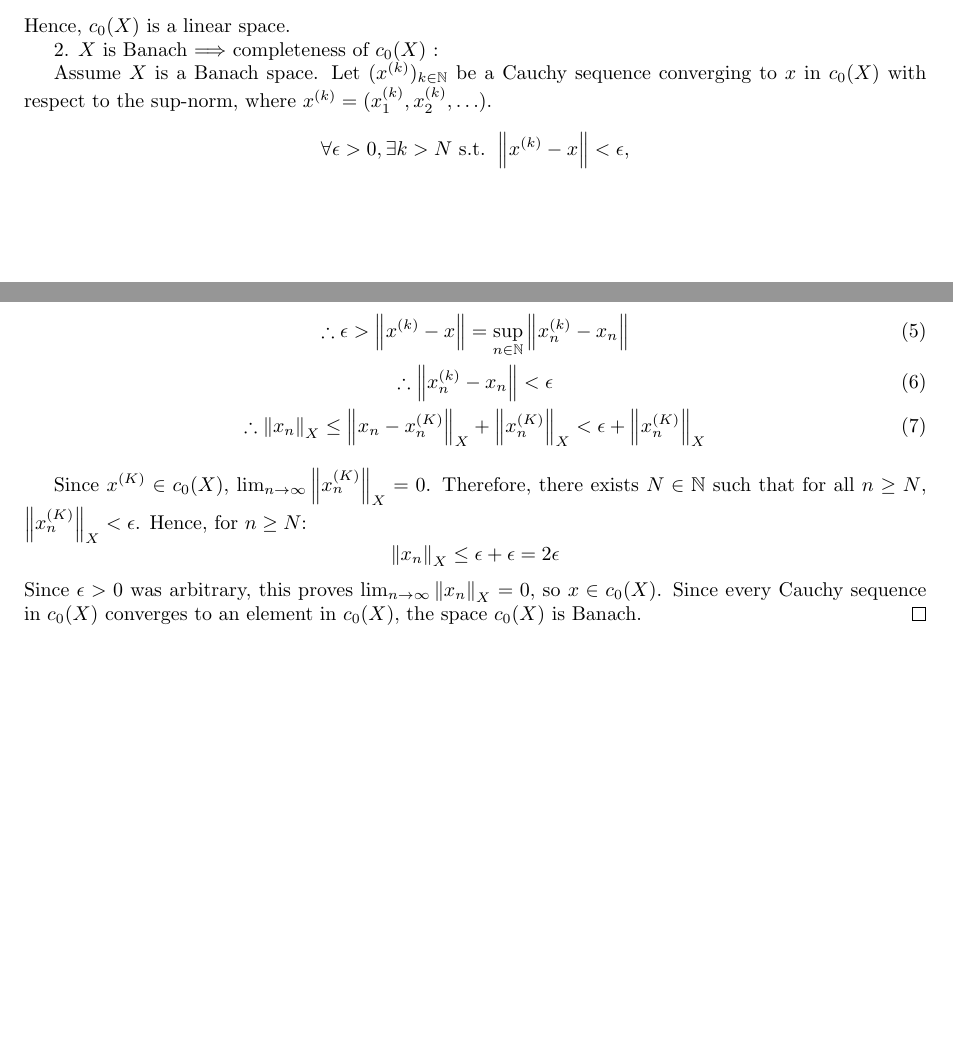
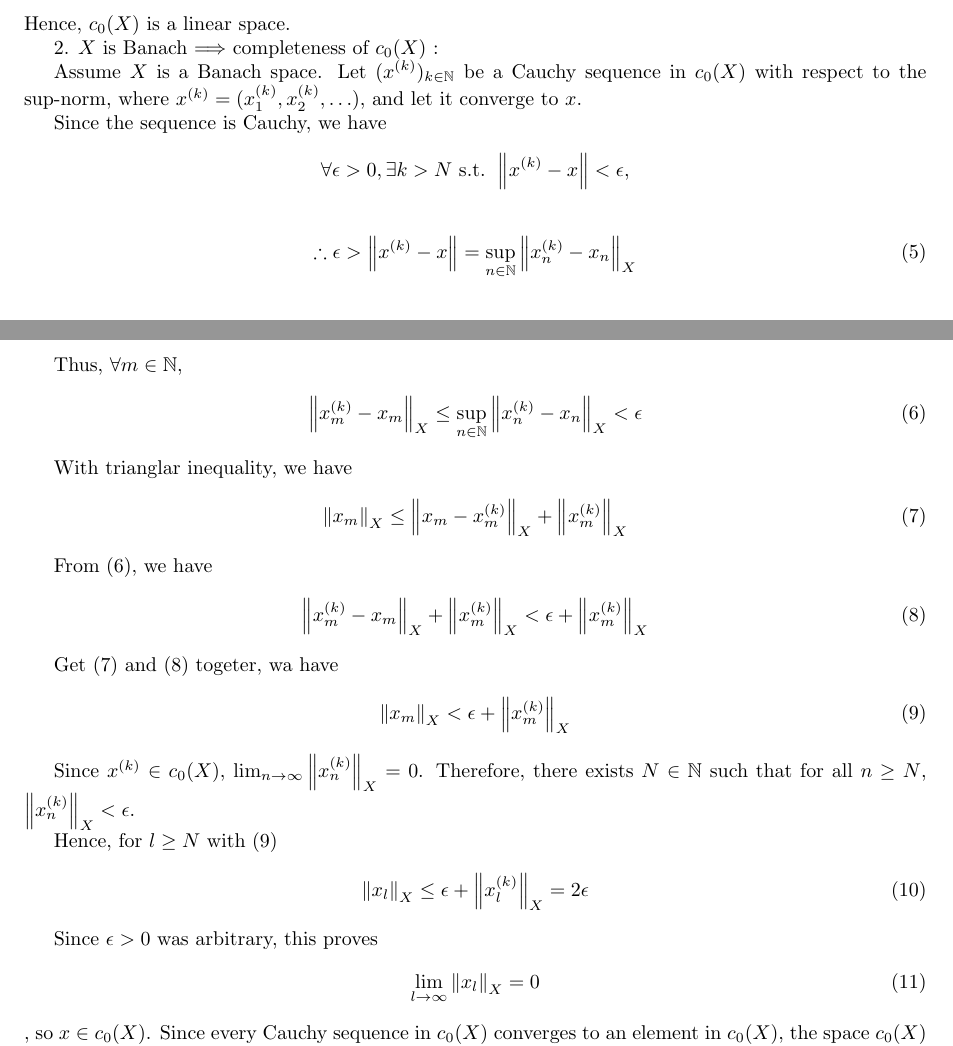
Before and after one commit to ryu-iku/functional_analysis, a LaTeX document (1002/1002.tex): two parts of pages 1 and 2 of 3 before the commit and two parts of pages 1 and 2 of 4 after it, joined at a grey line, cut so that both start at the same text, the shorter picture padded with empty space. Compiled offline with pdfLaTeX.

Commit message:
Update 1002

```diff
--- a/1002/1002.tex
+++ b/1002/1002.tex
@@ -117,8 +117,9 @@ Hence, $c_0(X)$ is a linear space.
 
 2. $X$ is Banach $\Longrightarrow$ completeness of $c_0(X)$ :
 
-Assume $X$ is a Banach space. Let $(x^{(k)})_{k\in\N}$ be a Cauchy sequence converging to $x$ in $c_0(X)$ with respect to the $\sup$-norm, where $x^{(k)} = (x_1^{(k)}, x_2^{(k)}, \ldots)$.
+Assume $X$ is a Banach space. Let $(x^{(k)})_{k\in\N}$ be a Cauchy sequence in $c_0(X)$ with respect to the $\sup$-norm, where $x^{(k)} = (x_1^{(k)}, x_2^{(k)}, \ldots)$, and let it converge to $x$.
 
+Since the sequence is Cauchy, we have
 $$
 \forall \epsilon > 0, \exists k > N \text{ s.t. }
 \norm{x^{(k)} - x} < \epsilon,
@@ -126,17 +127,49 @@ $$
 
 \begin{gather}
 \therefore \epsilon > \norm{x^{(k)} - x}
-= \sup_{n\in\N} \norm{x_n^{(k)} - x_n}
-\\
-\therefore \norm{x_n^{(k)} - x_n} < \epsilon
-\\
-\therefore \norm{x_n}_{X} \leq \norm{x_n - x_n^{(K)}}_{X} + \norm{x_n^{(K)}}_{X} < \epsilon + \norm{x_n^{(K)}}_{X}
+= \sup_{n\in\N} \norm{x_n^{(k)} - x_n}_{X}
 \end{gather}
 
-Since $x^{(K)} \in c_0(X)$, $\lim_{n\to\infty} \norm{x_n^{(K)}}_{X} = 0$. Therefore, there exists $N \in \N$ such that for all $n \geq N$, $\norm{x_n^{(K)}}_{X} < \epsilon$.
-Hence, for $n \geq N$:
-$$\norm{x_n}_{X} \leq \epsilon + \epsilon = 2\epsilon$$
-Since $\epsilon > 0$ was arbitrary, this proves $\lim_{n\to\infty} \norm{x_n}_{X} = 0$, so $x \in c_0(X)$.
+Thus, $\forall m \in \N$,
+\begin{gather}
+\norm{x_m^{(k)} - x_m}_X
+\leq \sup_{n\in\N} \norm{x_n^{(k)} - x_n}_{X}
+< \epsilon
+\end{gather}
+
+With trianglar inequality, we have
+\begin{gather}
+\norm{x_m}_{X}
+\leq \norm{x_m - x_m^{(k)}}_{X} + \norm{x_m^{(k)}}_{X}
+\end{gather}
+
+From (6), we have
+\begin{gather}
+\norm{x_m^{(k)} - x_m}_X + \norm{x_m^{(k)}}_{X}
+< \epsilon + \norm{x_m^{(k)}}_{X}
+\end{gather}
+
+Get (7) and (8) togeter, wa have
+\begin{gather}
+\norm{x_m}_{X}
+< \epsilon + \norm{x_m^{(k)}}_{X}
+\end{gather}
+
+Since $x^{(k)} \in c_0(X)$, $\lim_{n\to\infty} \norm{x_n^{(k)}}_{X} = 0$.
+Therefore, there exists $N \in \N$ such that for all $n \geq N$, $\norm{x_n^{(k)}}_{X} < \epsilon$.
+
+Hence, for $l \geq N$ with (9)
+\begin{gather}
+\norm{x_l}_{X}
+\leq \epsilon + \norm{x_l^{(k)}}_{X}
+= 2\epsilon
+\end{gather}
+
+Since $\epsilon > 0$ was arbitrary, this proves
+\begin{gather}
+\lim_{l\to\infty} \norm{x_l}_{X} = 0
+\end{gather}
+, so $x \in c_0(X)$.
 Since every Cauchy sequence in $c_0(X)$ converges to an element in $c_0(X)$, the space $c_0(X)$ is Banach.
 \end{proof}
 
```
Also changed, not shown: 1002/1002.pdf, 4 other files.
